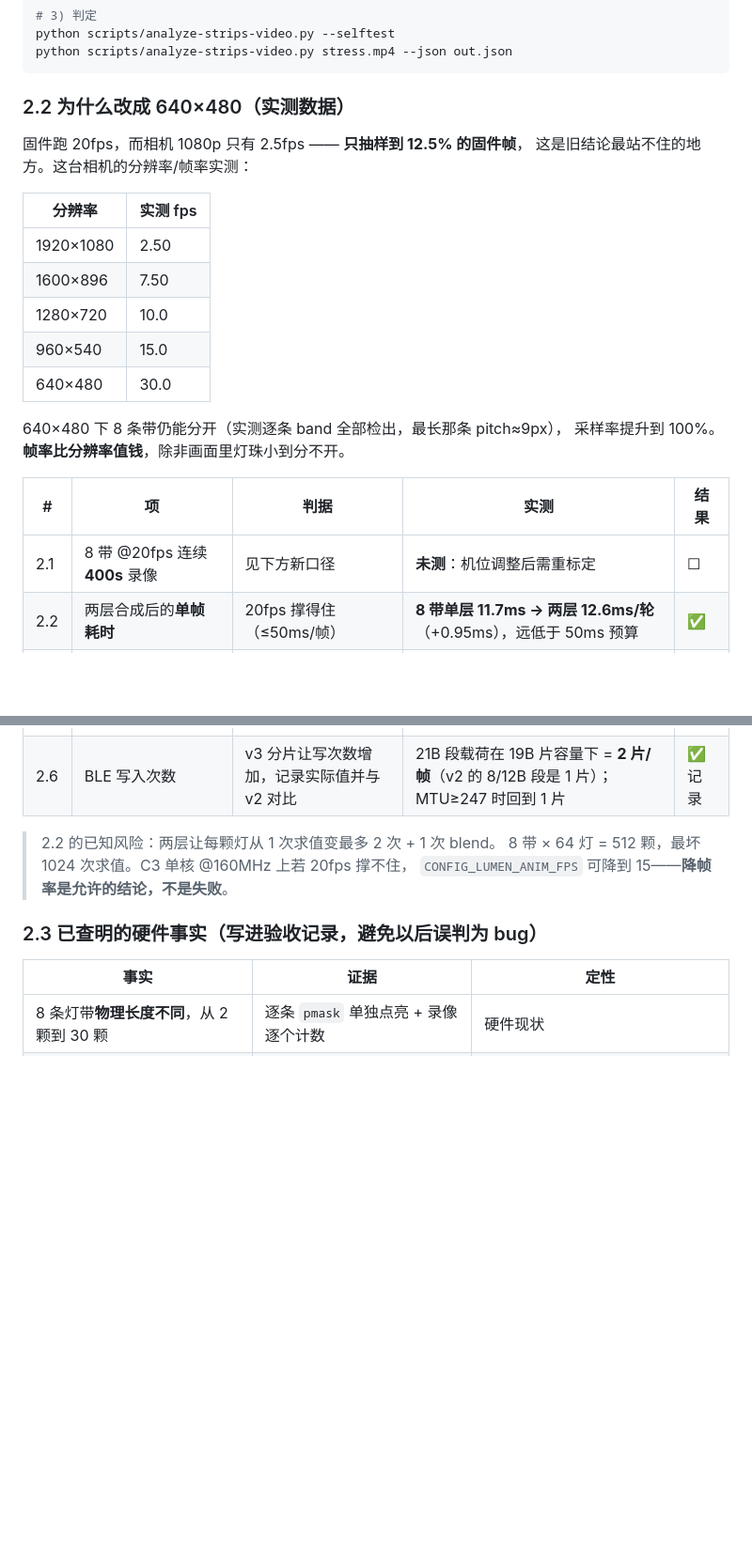
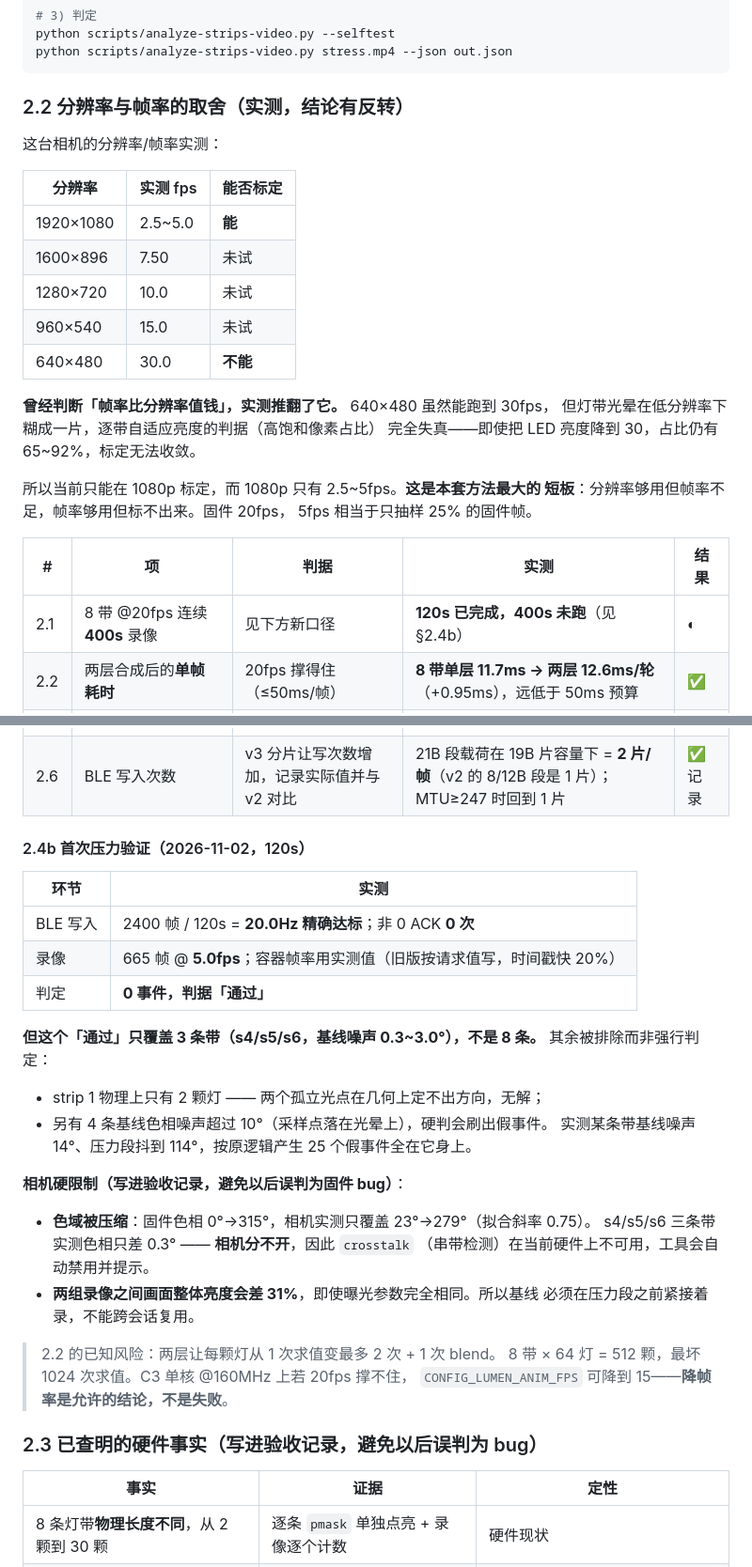
Before and after one commit to sishoui/light-matt, a Markdown page: docs/acceptance-v3.md, 2 parts joined by grey strips. Shown at 94% size. Rendered like a GitHub page; blank space fills up the shorter version.

Commit message:
docs: 验收手册更新实测结果——640x480 结论反转、新增 2.4b 压力验证与相机硬限制

````diff
--- a/docs/acceptance-v3.md
+++ b/docs/acceptance-v3.md
@@ -233,30 +233,57 @@ python scripts/analyze-strips-video.py --selftest
 python scripts/analyze-strips-video.py stress.mp4 --json out.json
 ```
 
-### 2.2 为什么改成 640×480（实测数据）
+### 2.2 分辨率与帧率的取舍（实测，结论有反转）
 
-固件跑 20fps，而相机 1080p 只有 2.5fps —— **只抽样到 12.5% 的固件帧**，
-这是旧结论最站不住的地方。这台相机的分辨率/帧率实测：
+这台相机的分辨率/帧率实测：
 
-| 分辨率 | 实测 fps |
-|---|---|
-| 1920×1080 | 2.50 |
-| 1600×896 | 7.50 |
-| 1280×720 | 10.0 |
-| 960×540 | 15.0 |
-| 640×480 | 30.0 |
+| 分辨率 | 实测 fps | 能否标定 |
+|---|---|---|
+| 1920×1080 | 2.5~5.0 | **能** |
+| 1600×896 | 7.50 | 未试 |
+| 1280×720 | 10.0 | 未试 |
+| 960×540 | 15.0 | 未试 |
+| 640×480 | 30.0 | **不能** |
 
-640×480 下 8 条带仍能分开（实测逐条 band 全部检出，最长那条 pitch≈9px），
-采样率提升到 100%。**帧率比分辨率值钱**，除非画面里灯珠小到分不开。
+**曾经判断「帧率比分辨率值钱」，实测推翻了它。** 640×480 虽然能跑到 30fps，
+但灯带光晕在低分辨率下糊成一片，逐带自适应亮度的判据（高饱和像素占比）
+完全失真——即使把 LED 亮度降到 30，占比仍有 65~92%，标定无法收敛。
+
+所以当前只能在 1080p 标定，而 1080p 只有 2.5~5fps。**这是本套方法最大的
+短板**：分辨率够用但帧率不足，帧率够用但标不出来。固件 20fps，
+5fps 相当于只抽样 25% 的固件帧。
 
 | # | 项 | 判据 | 实测 | 结果 |
 |---|---|---|---|---|
-| 2.1 | 8 带 @20fps 连续 **400s** 录像 | 见下方新口径 | **未测**：机位调整后需重标定 | ☐ |
+| 2.1 | 8 带 @20fps 连续 **400s** 录像 | 见下方新口径 | **120s 已完成，400s 未跑**（见 §2.4b） | ◐ |
 | 2.2 | 两层合成后的**单帧耗时** | 20fps 撑得住（≤50ms/帧） | **8 带单层 11.7ms → 两层 12.6ms/轮**（+0.95ms），远低于 50ms 预算 | ✅ |
 | 2.3 | 若撑不住 20fps | 记录实际稳定帧率（降到多少 fps） | 撑得住，**无需降帧**（12.6ms << 50ms） | ✅ |
 | 2.4 | 分片写压力：连续 400s 下发跨 2 片以上的命令 | **重组失败 0 次** | **787 条 × 2 片 = 1574 次写，非 0 ACK 0 次**（45s，强制 19B 数据片） | ✅ |
 | 2.5 | 8 带全开 vs 只开 4 带的**轮周期** | 关闭 4 带后明显下降 | **11.7ms → 4.5~5.9ms（下降约 52%）** | ✅ |
 | 2.6 | BLE 写入次数 | v3 分片让写次数增加，记录实际值并与 v2 对比 | 21B 段载荷在 19B 片容量下 = **2 片/帧**（v2 的 8/12B 段是 1 片）；MTU≥247 时回到 1 片 | ✅ 记录 |
+
+#### 2.4b 首次压力验证（2026-11-02，120s）
+
+| 环节 | 实测 |
+|---|---|
+| BLE 写入 | 2400 帧 / 120s = **20.0Hz 精确达标**；非 0 ACK **0 次** |
+| 录像 | 665 帧 @ **5.0fps**；容器帧率用实测值（旧版按请求值写，时间戳快 20%） |
+| 判定 | **0 事件，判据「通过」** |
+
+**但这个「通过」只覆盖 3 条带（s4/s5/s6，基线噪声 0.3~3.0°），不是 8 条。**
+其余被排除而非强行判定：
+
+- strip 1 物理上只有 2 颗灯 —— 两个孤立光点在几何上定不出方向，无解；
+- 另有 4 条基线色相噪声超过 10°（采样点落在光晕上），硬判会刷出假事件。
+  实测某条带基线噪声 14°、压力段抖到 114°，按原逻辑产生 25 个假事件全在它身上。
+
+**相机硬限制（写进验收记录，避免以后误判为固件 bug）**：
+
+- **色域被压缩**：固件色相 0°→315°，相机实测只覆盖 23°→279°（拟合斜率 0.75）。
+  s4/s5/s6 三条带实测色相只差 0.3° —— **相机分不开**，因此 `crosstalk`
+  （串带检测）在当前硬件上不可用，工具会自动禁用并提示。
+- **两组录像之间画面整体亮度会差 31%**，即使曝光参数完全相同。所以基线
+  必须在压力段之前紧接着录，不能跨会话复用。
 
 > 2.2 的已知风险：两层让每颗灯从 1 次求值变最多 2 次 + 1 次 blend。
 > 8 带 × 64 灯 = 512 颗，最坏 1024 次求值。C3 单核 @160MHz 上若 20fps 撑不住，
````
Also changed, not shown: other parts of docs/acceptance-v3.md (+4 -0 lines).
